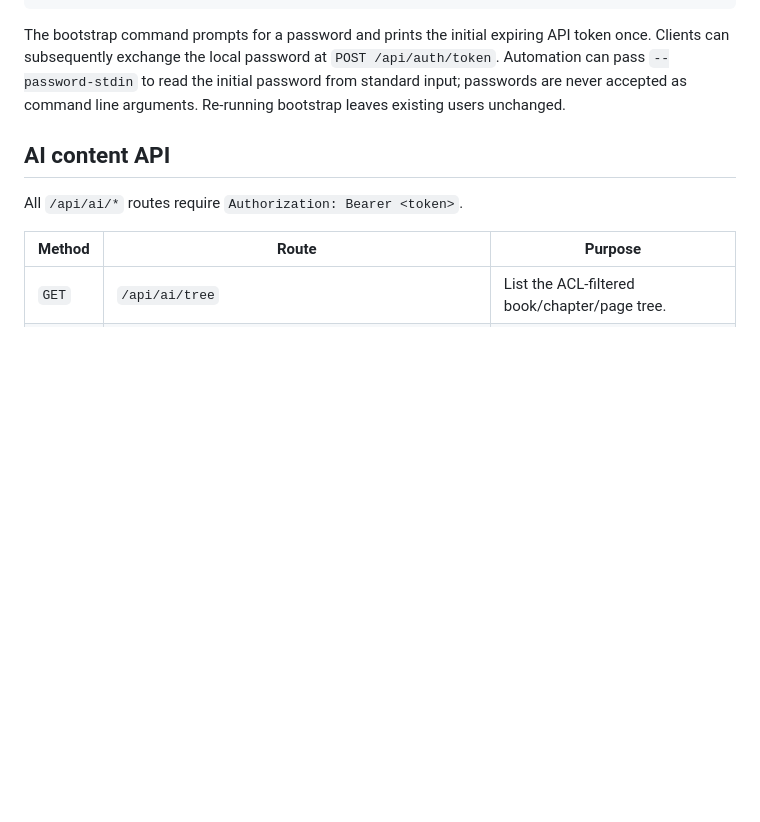
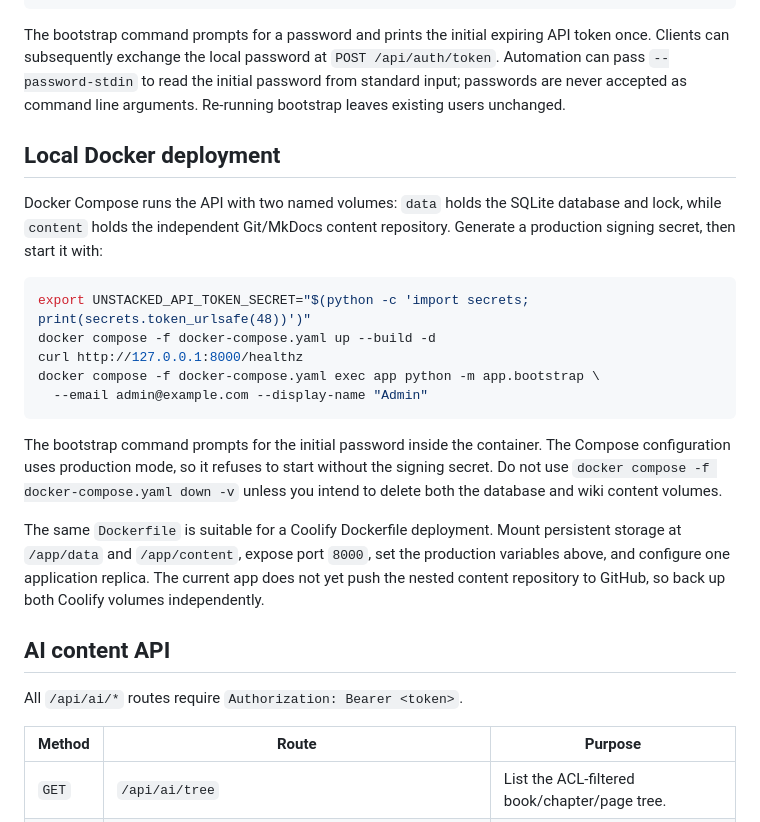
Before and after one commit to xDecisionSystems/unstacked, a Markdown page: README.md, the part around the change. Drawn GitHub-style; blank space fills up the shorter version.

Commit message:
Document verified local Docker deployment

````diff
--- a/README.md
+++ b/README.md
@@ -63,6 +63,31 @@ API token once. Clients can subsequently exchange the local password at
 `POST /api/auth/token`. Automation can pass `--password-stdin` to read the
 initial password from standard input; passwords are never accepted as command
 line arguments. Re-running bootstrap leaves existing users unchanged.
+
+## Local Docker deployment
+
+Docker Compose runs the API with two named volumes: `data` holds the SQLite
+database and lock, while `content` holds the independent Git/MkDocs content
+repository. Generate a production signing secret, then start it with:
+
+```bash
+export UNSTACKED_API_TOKEN_SECRET="$(python -c 'import secrets; print(secrets.token_urlsafe(48))')"
+docker compose -f docker-compose.yaml up --build -d
+curl http://127.0.0.1:8000/healthz
+docker compose -f docker-compose.yaml exec app python -m app.bootstrap \
+  --email admin@example.com --display-name "Admin"
+```
+
+The bootstrap command prompts for the initial password inside the container.
+The Compose configuration uses production mode, so it refuses to start without
+the signing secret. Do not use `docker compose -f docker-compose.yaml down -v`
+unless you intend to delete both the database and wiki content volumes.
+
+The same `Dockerfile` is suitable for a Coolify Dockerfile deployment. Mount
+persistent storage at `/app/data` and `/app/content`, expose port `8000`, set
+the production variables above, and configure one application replica. The
+current app does not yet push the nested content repository to GitHub, so back
+up both Coolify volumes independently.
 
 ## AI content API
 
````
Also changed, not shown: LOG.md (+9 -11 lines), plans/plan_initial.md (+4 -0 lines).
